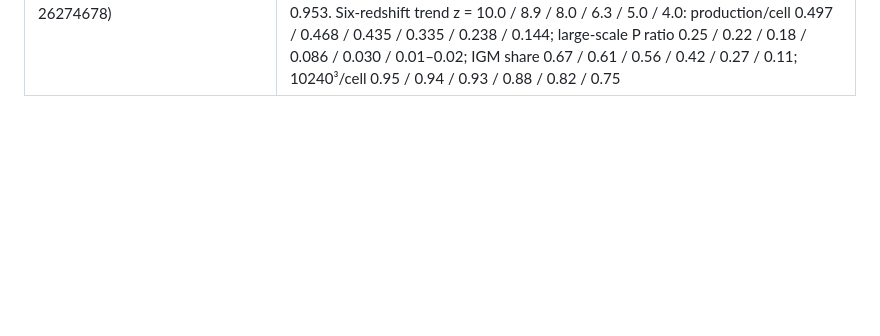
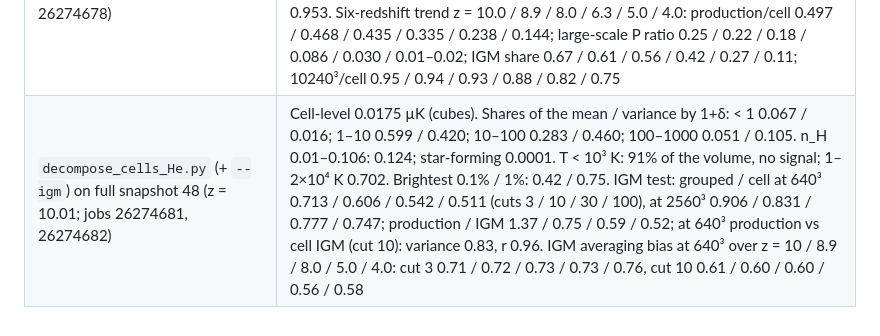
Before and after one commit to changhyun-cho-nyu/21cm-codes, a Markdown page: JALPHA_NOTES.md, the part around the change. Drawn GitHub-style; blank space fills up the shorter version.

Commit message:
Record the z = 10.0 decomposition and IGM test (all six cell-level redshifts done)
Co-Authored-By: Claude Opus 5.5 <noreply@anthropic.com>

```diff
--- a/JALPHA_NOTES.md
+++ b/JALPHA_NOTES.md
@@ -391,3 +391,4 @@ Its AGN-SED finding (#3) is fixed (2.3 above). Its helium-coupling finding (#10,
 | `test_cells_Tb.py` He, full snapshot 57 (z = 8.90, render 184, production J; full, 64 cubes, IGM cuts; scan 26243126, merge 26243128) | Checks: mass 1.000000, corr(log ρ) 0.9998, T 1.0006 / 0.99996, fractions equal to ≤ 10⁻⁵, coverage 0.973–1.025. **Whole box: production 0.01384 µK, cell 0.02955 µK, ratio 0.468.** P_prod/P_cell 0.214–0.221 flat for k ≤ 0.4, 0.197 (0.98), 0.151 (2.6), 0.104 (5.3); r ≥ 0.999 for k ≤ 0.6, 0.995 (1.0), 0.912 (5.3). IGM only (cuts 3 / 10 / 30 / 100): share 0.330 / 0.615 / 0.810 / 0.932; production/IGM mean 1.42 / 0.76 / 0.58 / 0.50; at k = 0.03 P_prod/P_IGM 2.62 / 0.67 / 0.36 / 0.26, r ≈ 1.000. Ladder: 320³ 0.363, 640³ 0.467, 1280³ 0.572, 2560³ 0.692, 5120³ 0.826, 10240³ 0.941. Trend z = 8.9 / 8.0 / 6.3 / 5.0 / 4.0: production/cell 0.468 / 0.435 / 0.335 / 0.238 / 0.144; large-scale P ratio 0.22 / 0.18 / 0.086 / 0.030 / 0.01–0.02; large-scale r 1.000 / 1.000 / 0.999 / ≥ 0.94 / 0.2–0.45; IGM (1+δ < 10) share 0.61 / 0.56 / 0.42 / 0.27 / 0.11; 10240³/cell 0.94 / 0.93 / 0.88 / 0.82 / 0.75 |
 | `decompose_cells_He.py` (+ `--igm`) on full snapshot 57 (z = 8.90; jobs 26243129, 26243130) | Cell-level 0.0311 µK (cubes). Shares of the mean / variance by 1+δ: < 1 0.073 / 0.014; 1–10 0.540 / 0.332; 10–100 0.320 / 0.496; 100–1000 0.068 / 0.158. n_H 0.01–0.106: 0.119; star-forming 0.0001. T < 10³ K: 82% of the volume, no signal; 1–2×10⁴ K 0.734. Brightest 0.1% / 1% / 10%: 0.38 / 0.68 / 0.98. IGM test: grouped / cell at 640³ 0.724 / 0.602 / 0.526 / 0.485 (cuts 3 / 10 / 30 / 100), at 2560³ 0.902 / 0.815 / 0.748 / 0.709; production / IGM 1.43 / 0.76 / 0.58 / 0.50; at 640³ production vs cell IGM (cut 10): variance 0.88, r 0.95 |
 | `test_cells_Tb.py` He, full snapshot 48 (z = 10.01, render 156, production J; full, 64 cubes, IGM cuts; scan 26274677, merge 26274678) | Checks: mass 1.000000, corr(log ρ) 0.9998, T 1.0009 / 0.99993, fractions equal to ~10⁻⁸, coverage 0.975–1.024. **Whole box: production 0.008269 µK, cell 0.016637 µK, ratio 0.497.** P_prod/P_cell 0.252–0.256 flat for k ≤ 0.6, 0.248 (0.98), 0.212 (2.6), 0.154 (5.3); r ≥ 0.999 for k ≤ 0.6, 0.998 (1.0), 0.927 (5.3). IGM only (cuts 3 / 10 / 30 / 100): share 0.364 / 0.668 / 0.847 / 0.949; production/IGM mean 1.36 / 0.74 / 0.59 / 0.52; at k = 0.03 P_prod/P_IGM 2.38 / 0.63 / 0.37 / 0.28, r ≈ 1.000. Ladder: 320³ 0.360, 640³ 0.496, 1280³ 0.616, 2560³ 0.734, 5120³ 0.855, 10240³ 0.953. Six-redshift trend z = 10.0 / 8.9 / 8.0 / 6.3 / 5.0 / 4.0: production/cell 0.497 / 0.468 / 0.435 / 0.335 / 0.238 / 0.144; large-scale P ratio 0.25 / 0.22 / 0.18 / 0.086 / 0.030 / 0.01–0.02; IGM share 0.67 / 0.61 / 0.56 / 0.42 / 0.27 / 0.11; 10240³/cell 0.95 / 0.94 / 0.93 / 0.88 / 0.82 / 0.75 |
+| `decompose_cells_He.py` (+ `--igm`) on full snapshot 48 (z = 10.01; jobs 26274681, 26274682) | Cell-level 0.0175 µK (cubes). Shares of the mean / variance by 1+δ: < 1 0.067 / 0.016; 1–10 0.599 / 0.420; 10–100 0.283 / 0.460; 100–1000 0.051 / 0.105. n_H 0.01–0.106: 0.124; star-forming 0.0001. T < 10³ K: 91% of the volume, no signal; 1–2×10⁴ K 0.702. Brightest 0.1% / 1%: 0.42 / 0.75. IGM test: grouped / cell at 640³ 0.713 / 0.606 / 0.542 / 0.511 (cuts 3 / 10 / 30 / 100), at 2560³ 0.906 / 0.831 / 0.777 / 0.747; production / IGM 1.37 / 0.75 / 0.59 / 0.52; at 640³ production vs cell IGM (cut 10): variance 0.83, r 0.96. IGM averaging bias at 640³ over z = 10 / 8.9 / 8.0 / 5.0 / 4.0: cut 3 0.71 / 0.72 / 0.73 / 0.73 / 0.76, cut 10 0.61 / 0.60 / 0.60 / 0.56 / 0.58 |
```
